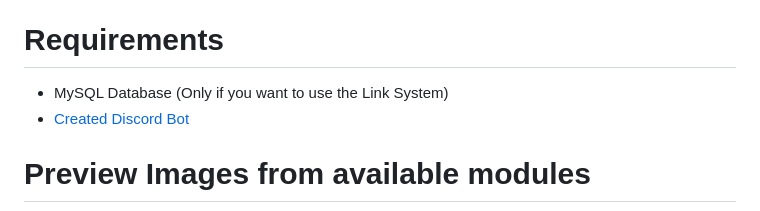
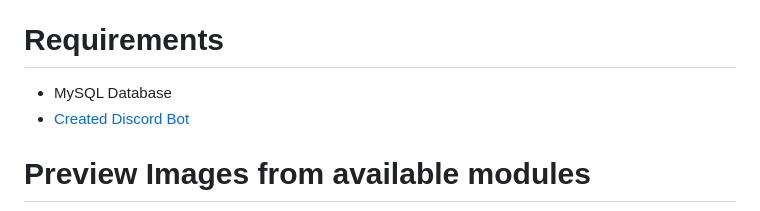
Before and after one commit to NockyCZ/CS2-Discord-Utilities, a Markdown page: README.md, the part around the change. Drawn GitHub-style.

```diff
--- a/README.md
+++ b/README.md
@@ -32,7 +32,7 @@ Designed for [CounterStrikeSharp](https://github.com/roflmuffin/CounterStrikeSha
 6. After any configuration changes, you must restart the server
 
 # Requirements
-- MySQL Database (Only if you want to use the Link System)
+- MySQL Database
 - [Created Discord Bot](https://docs.sourcefactory.eu/cs2-free-plugins/discord-utilities/setting-up-a-discord-bot)
 
 # Preview Images from available modules
```
